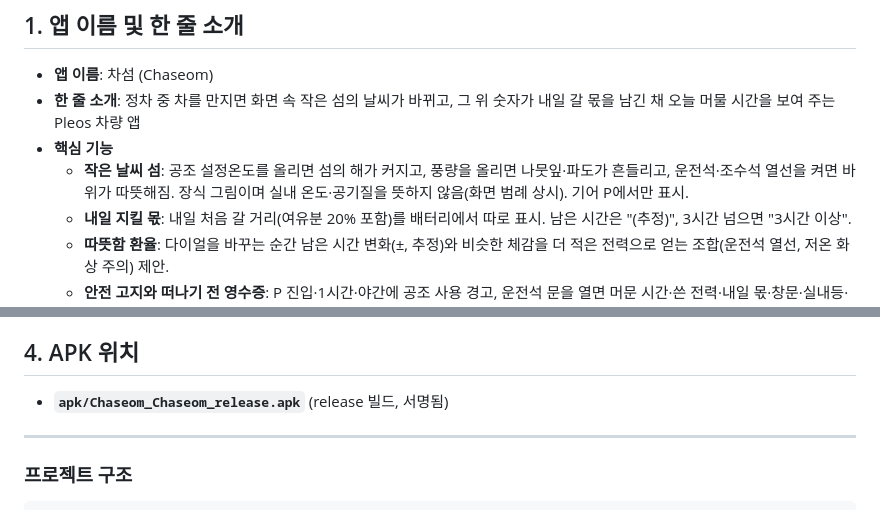
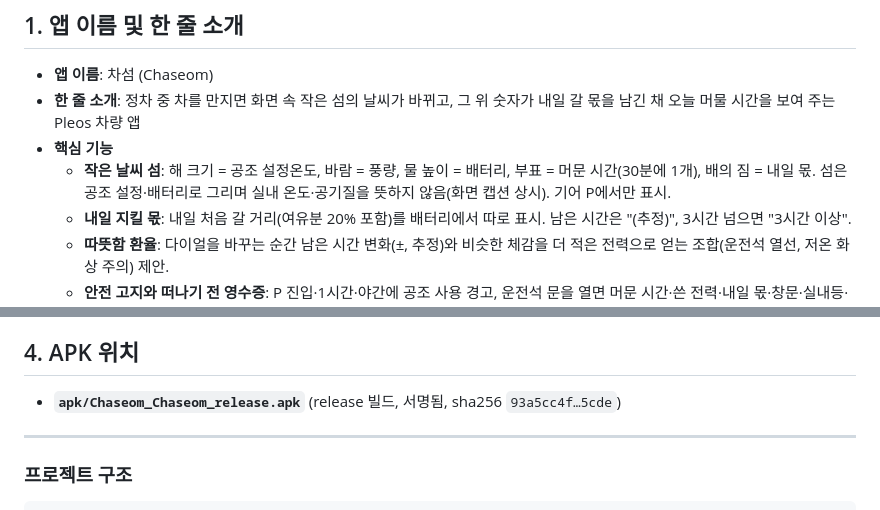
Before and after one commit to kevinsu92/chaseom, a Markdown page: README.md, 2 parts joined by grey strips. GitHub-like rendering.

```diff
--- a/README.md
+++ b/README.md
@@ -94,7 +94,7 @@ Pleos Connect(Android Automotive OS)용이며, Pleos Playground **Vehicle SDK**
 - **앱 이름**: 차섬 (Chaseom)
 - **한 줄 소개**: 정차 중 차를 만지면 화면 속 작은 섬의 날씨가 바뀌고, 그 위 숫자가 내일 갈 몫을 남긴 채 오늘 머물 시간을 보여 주는 Pleos 차량 앱
 - **핵심 기능**
-  - **작은 날씨 섬**: 공조 설정온도를 올리면 섬의 해가 커지고, 풍량을 올리면 나뭇잎·파도가 흔들리고, 운전석·조수석 열선을 켜면 바위가 따뜻해짐. 장식 그림이며 실내 온도·공기질을 뜻하지 않음(화면 범례 상시). 기어 P에서만 표시.
+  - **작은 날씨 섬**: 해 크기 = 공조 설정온도, 바람 = 풍량, 물 높이 = 배터리, 부표 = 머문 시간(30분에 1개), 배의 짐 = 내일 몫. 섬은 공조 설정·배터리로 그리며 실내 온도·공기질을 뜻하지 않음(화면 캡션 상시). 기어 P에서만 표시.
   - **내일 지킬 몫**: 내일 처음 갈 거리(여유분 20% 포함)를 배터리에서 따로 표시. 남은 시간은 "(추정)", 3시간 넘으면 "3시간 이상".
   - **따뜻함 환율**: 다이얼을 바꾸는 순간 남은 시간 변화(±, 추정)와 비슷한 체감을 더 적은 전력으로 얻는 조합(운전석 열선, 저온 화상 주의) 제안.
   - **안전 고지와 떠나기 전 영수증**: P 진입·1시간·야간에 공조 사용 경고, 운전석 문을 열면 머문 시간·쓴 전력·내일 몫·창문·실내등·충전 포트와 "뒷좌석 직접 확인" 줄. 앱은 공조를 끄지 않음.
@@ -144,7 +144,7 @@ Android SDK 위치가 필요합니다. 환경 변수 `ANDROID_HOME`을 설정하
 
 ## 4. APK 위치
 
-- **`apk/Chaseom_Chaseom_release.apk`** (release 빌드, 서명됨)
+- **`apk/Chaseom_Chaseom_release.apk`** (release 빌드, 서명됨, sha256 `93a5cc4f…5cde`)
 
 ---
 
```
Also changed, not shown: other parts of README.md (+14 -14 lines), docs/images/dial_toast.png, docs/images/keep_k2.png (added), docs/images/receipt.png, docs/images/seat_heat.png (deleted), 4 other files.
